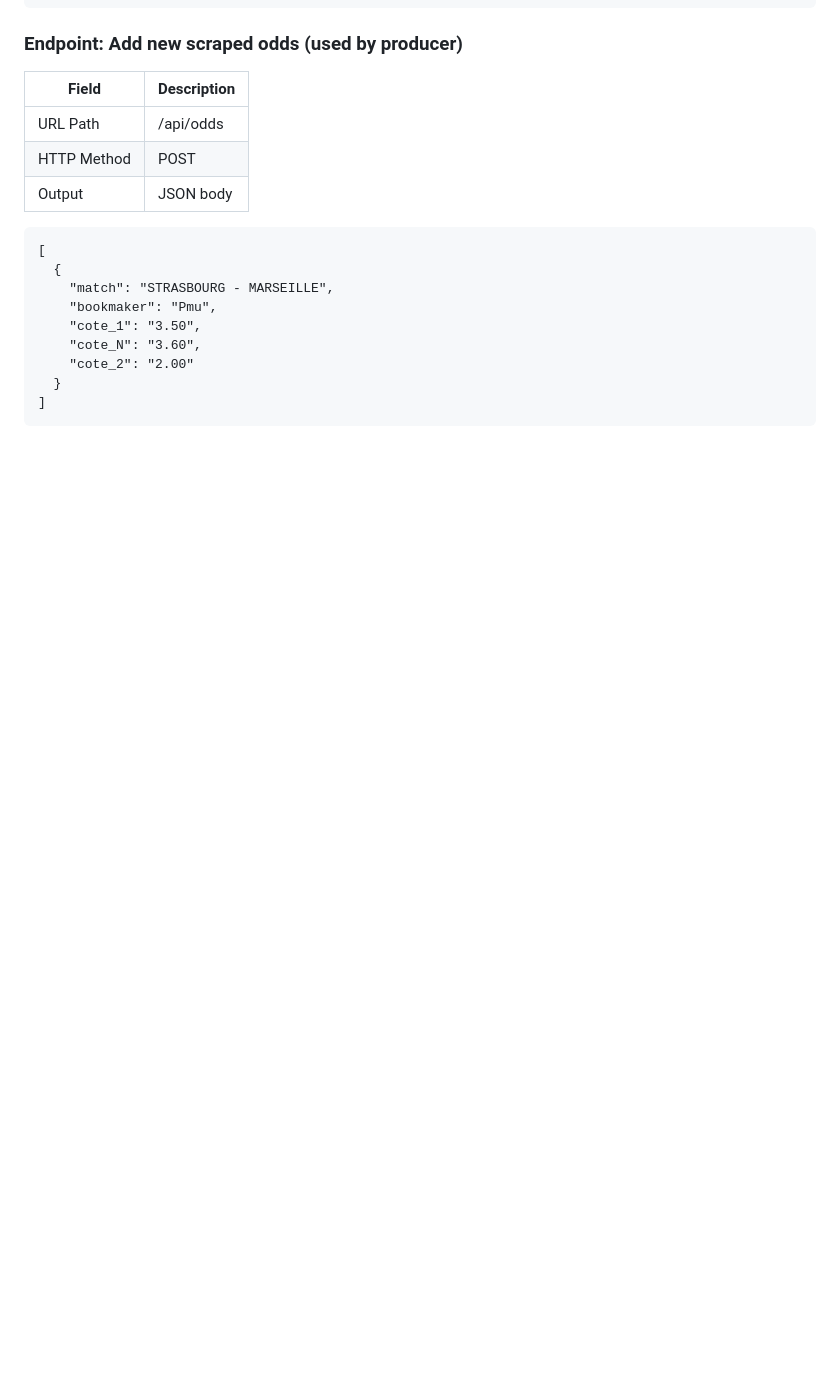
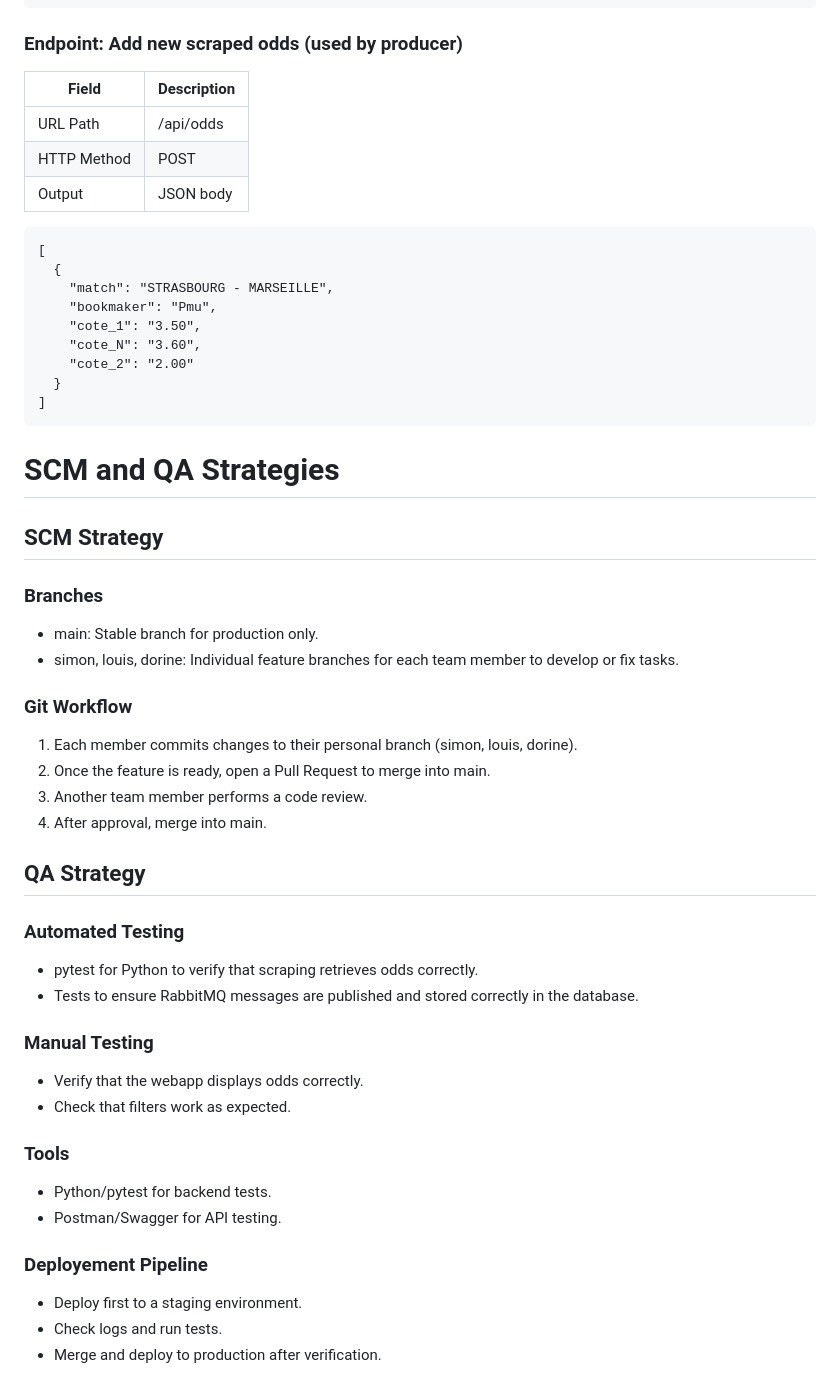
Before and after one commit to LouisManchon/gig-benchmark, a Markdown page: docs/stage3.md, the part around the change. Rendered like a GitHub page; blank space fills up the shorter version.

Commit message:
Update stage3.md add SCM and QA strategies

````diff
--- a/docs/stage3.md
+++ b/docs/stage3.md
@@ -147,3 +147,36 @@ User Authentication:
   }
 ]
 ```
+
+# SCM and QA Strategies
+
+## SCM Strategy
+
+### Branches
+- main: Stable branch for production only.
+- simon, louis, dorine: Individual feature branches for each team member to develop or fix tasks.
+
+### Git Workflow
+1. Each member commits changes to their personal branch (simon, louis, dorine).
+2. Once the feature is ready, open a Pull Request to merge into main.
+3. Another team member performs a code review.
+4. After approval, merge into main.
+
+## QA Strategy
+
+### Automated Testing
+- pytest for Python to verify that scraping retrieves odds correctly.
+- Tests to ensure RabbitMQ messages are published and stored correctly in the database.
+
+### Manual Testing
+- Verify that the webapp displays odds correctly.
+- Check that filters work as expected.
+
+### Tools
+- Python/pytest for backend tests.
+- Postman/Swagger for API testing.
+
+### Deployement Pipeline
+- Deploy first to a staging environment.
+- Check logs and run tests.
+- Merge and deploy to production after verification.
````
